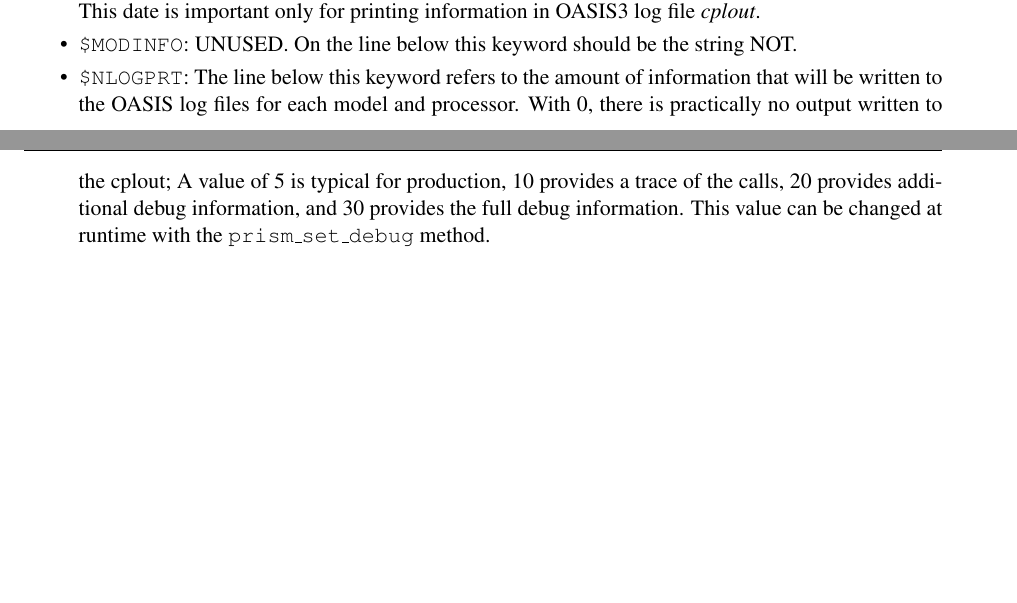
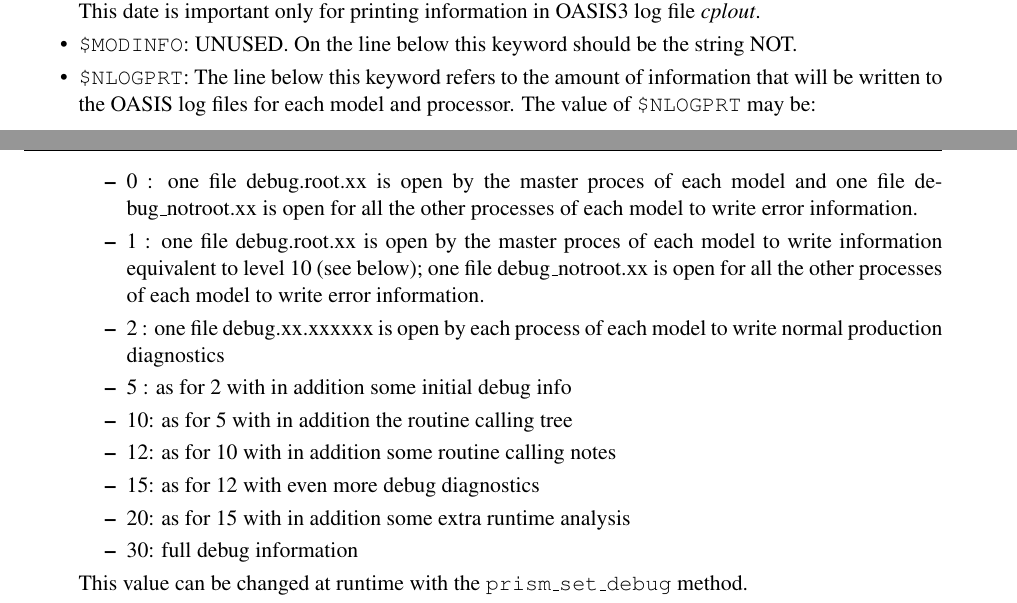
Before and after one commit to COSIMA/oasis3-mct, a LaTeX thesis (doc/oasis3doc.tex, which reads doc/UG3_Namcouple_generation.tex): two parts of pages 29 and 30 of 64, joined at a grey line, cut so that both start at the same text, the shorter picture padded with empty space. Compiled offline with pdfLaTeX.

Commit message:
Update NLOGPRT
svn path=/trunk/oasis3-mct/; revision=184

```diff
--- a/doc/UG3_Namcouple_generation.tex
+++ b/doc/UG3_Namcouple_generation.tex
@@ -265,12 +265,19 @@ be the string NOT.
 
 \item {\tt \$NLOGPRT}: The line below this keyword refers to the
   amount of information that will be written to the OASIS log files
-  for each model and processor.  With 0, there is practically no output
-  written to the cplout; A value of 5 is typical for production, 10
-  provides a trace of the calls,
-  20 provides additional debug information, and
-  30 provides the full debug information.  This
-  value can be changed at runtime with the {\tt prism\_set\_debug} method.
+  for each model and processor. The value of {\tt \$NLOGPRT} may be:
+  \begin{itemize}
+  \item 0 : one file debug.root.xx is open by the master proces of each model and one file debug\_notroot.xx is open for all the other processes of each model to write error information.
+  \item 1 : one file debug.root.xx is open by the master proces of each model to write information equivalent to level 10 (see below); one file debug\_notroot.xx is open for all the other processes of each model to write error information.
+  \item 2 : one file debug.xx.xxxxxx is open by each process of each model to write normal production diagnostics
+  \item 5 : as for 2 with in addition some initial debug info
+  \item 10: as for 5 with in addition the routine calling tree
+  \item 12: as for 10 with in addition some routine calling notes
+  \item 15: as for 12 with even more debug diagnostics
+  \item 20: as for 15 with in addition some extra runtime analysis
+  \item 30: full debug information
+ \end{itemize}
+This value can be changed at runtime with the {\tt prism\_set\_debug} method.
 
 \item {\tt \$CALTYPE}: UNUSED.  The line below this keyword contains
 an integer that plays not role in the implementation.
```
Also changed, not shown: doc/UG6_Compilation_running.tex (+1 -1 lines).
